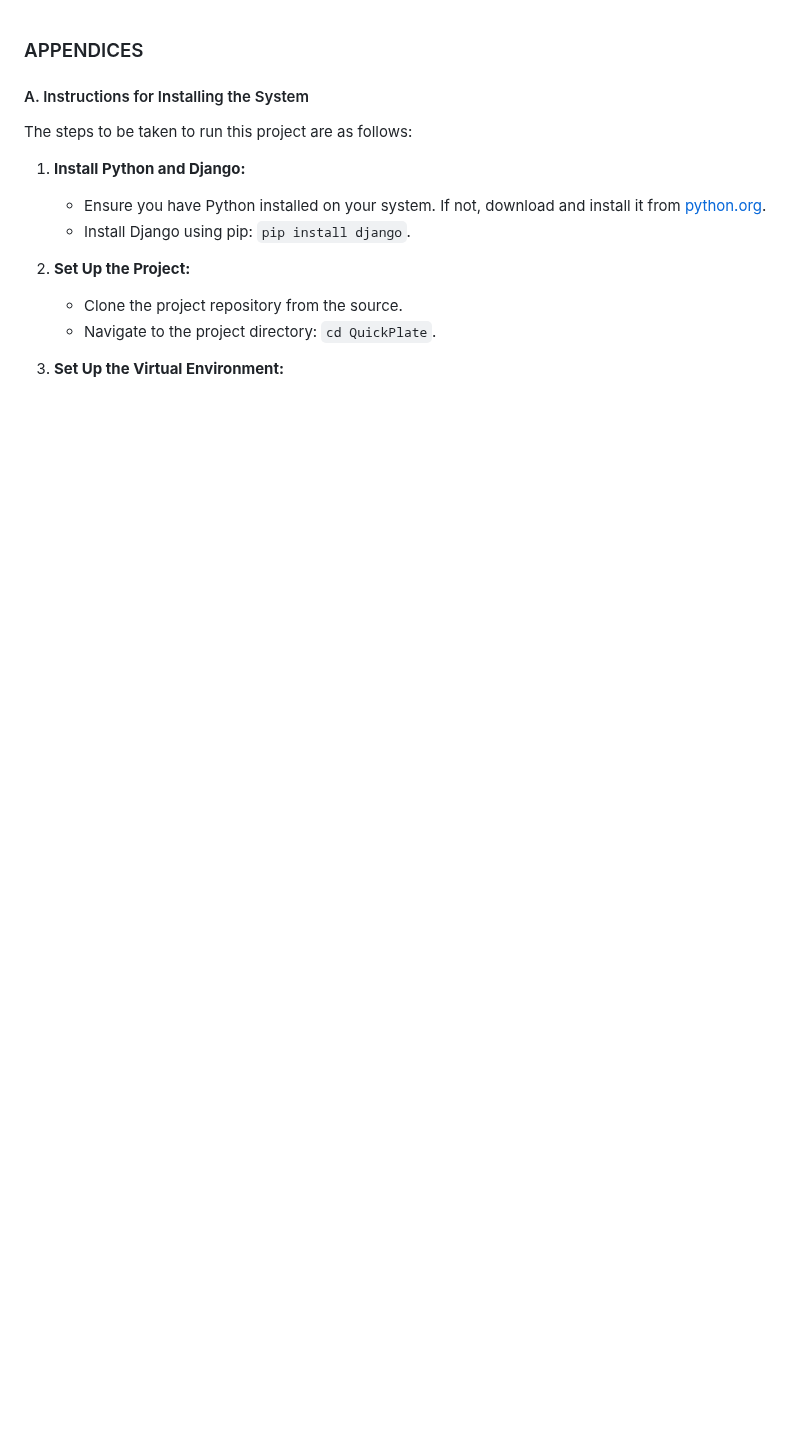
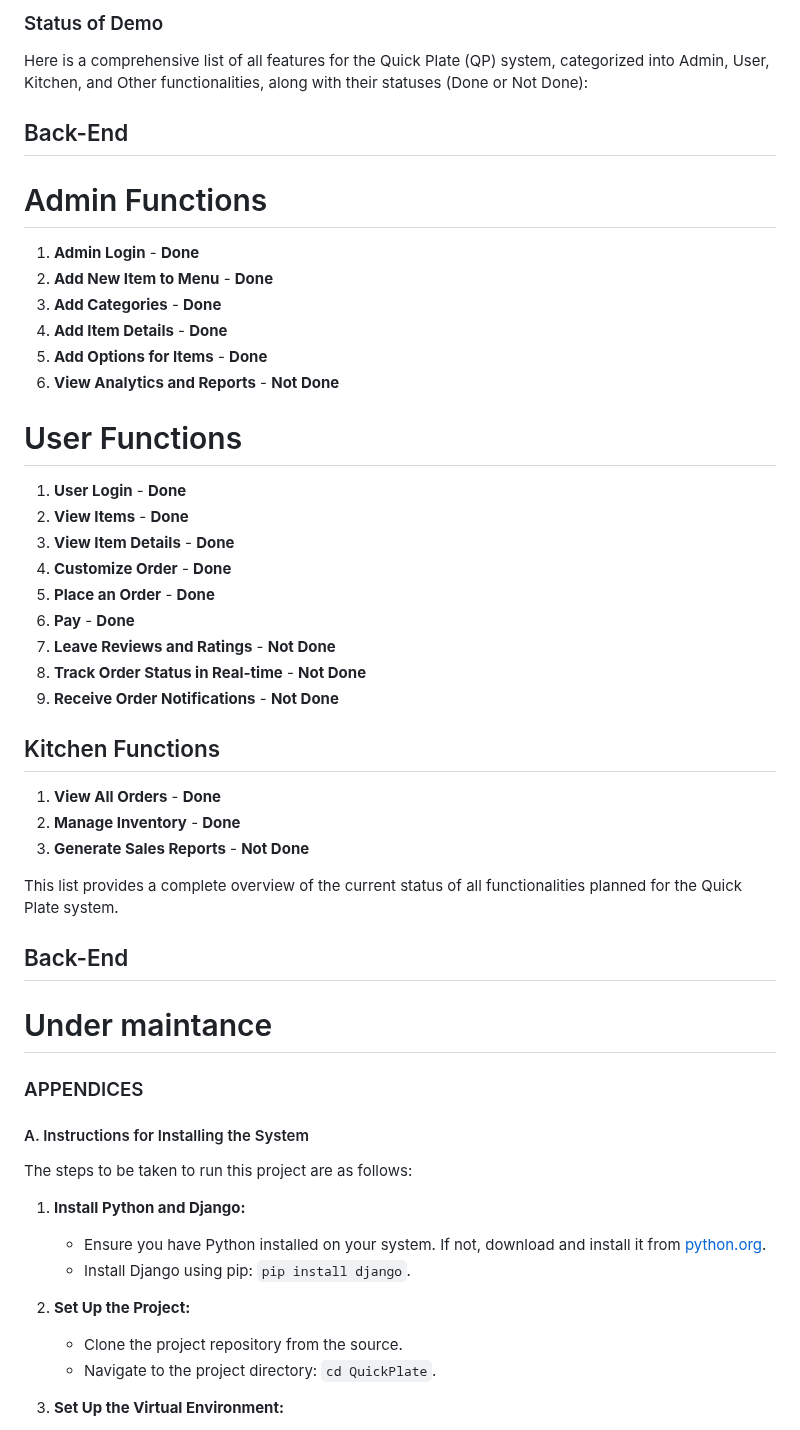
Before and after one commit to ardakaraosmanoglu/quick-plate, a Markdown page: README.md, the part around the change. Rendered like a GitHub page; blank space fills up the shorter version.

```diff
--- a/README.md
+++ b/README.md
@@ -1,3 +1,39 @@
+### Status of Demo
+
+Here is a comprehensive list of all features for the Quick Plate (QP) system, categorized into Admin, User, Kitchen, and Other functionalities, along with their statuses (Done or Not Done):
+
+## Back-End
+
+# Admin Functions
+1. **Admin Login** - **Done**
+2. **Add New Item to Menu** - **Done**
+3. **Add Categories** - **Done**
+4. **Add Item Details** - **Done**
+5. **Add Options for Items** - **Done**
+7. **View Analytics and Reports** - **Not Done**
+
+# User Functions
+1. **User Login** - **Done**
+2. **View Items** - **Done**
+3. **View Item Details** - **Done**
+4. **Customize Order** - **Done**
+5. **Place an Order** - **Done**
+6. **Pay** - **Done**
+7. **Leave Reviews and Ratings** - **Not Done**
+8. **Track Order Status in Real-time** - **Not Done**
+9. **Receive Order Notifications** - **Not Done**
+
+## Kitchen Functions
+1. **View All Orders** - **Done**
+2. **Manage Inventory** - **Done**
+3. **Generate Sales Reports** - **Not Done**
+
+This list provides a complete overview of the current status of all functionalities planned for the Quick Plate system.
+
+## Back-End
+
+# Under maintance
+
 ### APPENDICES
 
 #### A. Instructions for Installing the System
```
